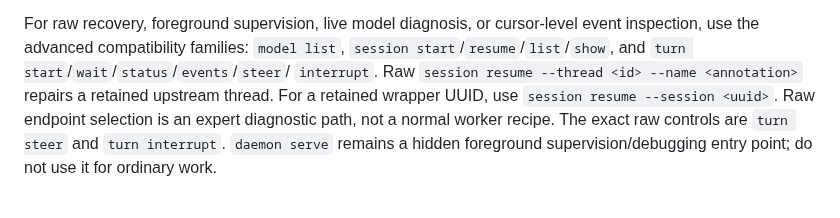
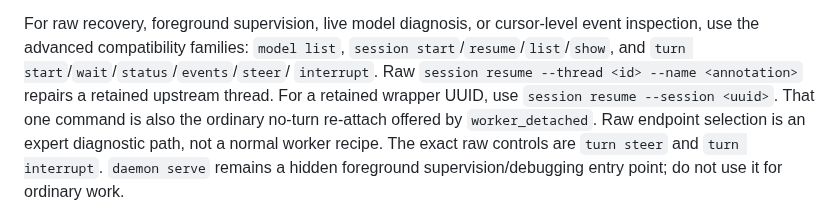
Before and after one commit to TadasValaitiz/superdev, a Markdown page: skills/subagent-driven-development/codex-worker.md, the part around the change. Drawn GitHub-style.

Commit message:
docs(codex-worker): session resume --session is the no-turn re-attach for worker_detached
Co-Authored-By: Claude Opus 5.5 <noreply@anthropic.com>

```diff
--- a/skills/subagent-driven-development/codex-worker.md
+++ b/skills/subagent-driven-development/codex-worker.md
@@ -187,6 +187,7 @@ inspection, use the advanced compatibility families: `model list`, `session
 start`/`resume`/`list`/`show`, and `turn start`/`wait`/`status`/`events`/`steer`/
 `interrupt`. Raw `session resume --thread <id> --name <annotation>` repairs a retained
 upstream thread. For a retained wrapper UUID, use `session resume --session <uuid>`.
+That one command is also the ordinary no-turn re-attach offered by `worker_detached`.
 Raw endpoint selection is an expert diagnostic path, not a normal worker recipe.
 The exact raw controls are `turn steer` and `turn interrupt`. `daemon serve` remains a
 hidden foreground supervision/debugging entry point; do not use it for ordinary work.
```
Also changed, not shown: 1 other file.
